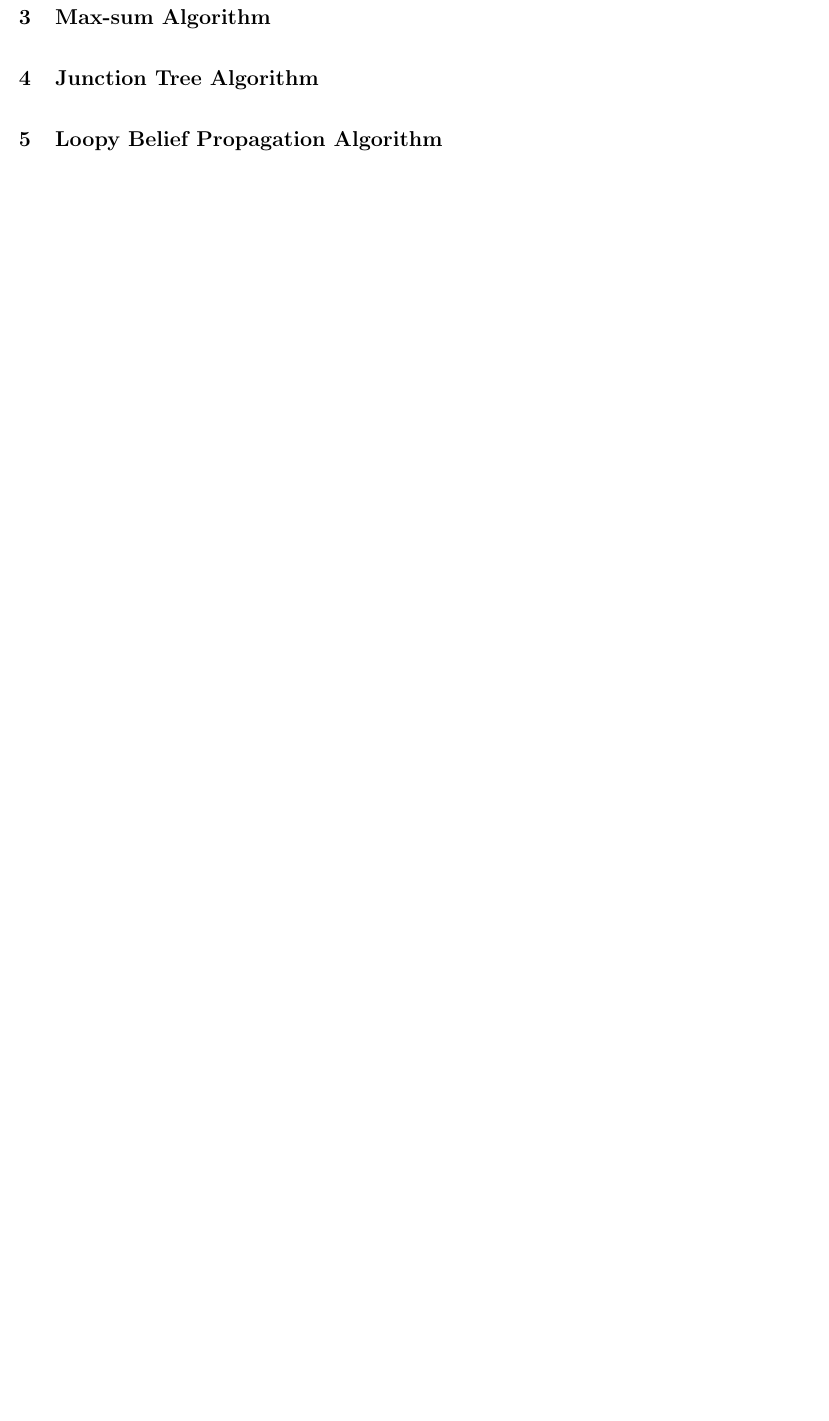
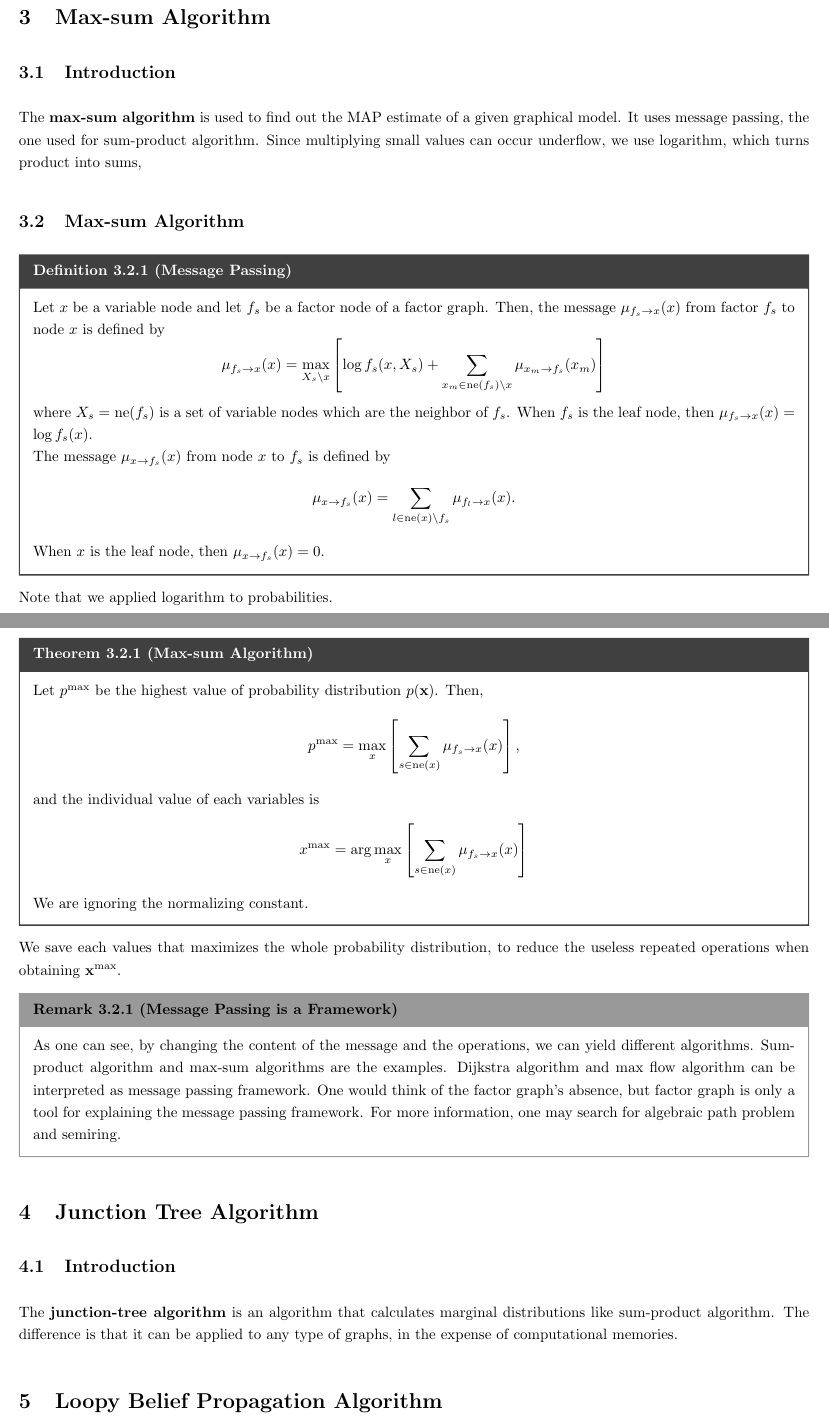
Before and after one commit to joonjoon0425/rawML, a LaTeX document (_latex/03_bayesian_ml/inference/exact_inference/exact_inference.tex): part of page 4 of 4 before the commit and two parts of pages 4 and 5 of 5 after it, the two joined at a grey line, cut so that both start at the same text, the shorter picture padded with empty space. The pictures show the PDF file _latex/03_bayesian_ml/inference/exact_inference/exact_inference.pdf that the author committed with the source.

Commit message:
Studied max-sum algorithm. Understood that message passing is a framework, and many algorithms can be interpreted by this framework, especially the graph algorithms. Changed file and directory name to lower case.

```diff
--- a/_latex/03_bayesian_ml/inference/exact_inference/exact_inference.tex
+++ b/_latex/03_bayesian_ml/inference/exact_inference/exact_inference.tex
@@ -115,6 +110,3 @@
         Then, by applying sum-product algorithm, we can calculate $p(x_i|\textbf{v}=\hat{\textbf{v}})$ with $x_i \notin \{v_1, v_2, ..., v_n\}$ up to a normalization constant,
         which can be calculated efficiently using local computation.
 
-    \section{Max-sum Algorithm}
-    \section{Junction Tree Algorithm}
-    \section{Loopy Belief Propagation Algorithm}
@@ -121,0 +115,4 @@
+        \begin{enumerate}
+            \item Use the Bayes theorem: $p(x, y)=p(x|y)p(y)$;
+            \item Add dummy factor node $f_s$ connecting $x$ and $y$, where $f_s(x,y)=1$.
+        \end{enumerate}
@@ -122,2 +126,53 @@
+    \subsection{Introduction}
+        The \textbf{max-sum algorithm} is used to find out the MAP estimate of a given
+        graphical model. It uses message passing, the one used for sum-product algorithm.
+        Since multiplying small values can occur underflow, we use logarithm, which turns product into sums,
+    \subsection{Max-sum Algorithm}
+        \begin{defn}{Message Passing}{messPassMaxsum}
+            Let $x$ be a variable node and let $f_s$ be a factor node of a factor graph.
+            Then, the message $\mu_{f_s \to x}(x)$ from factor $f_s$ to node $x$ is defined by
+            \[
+                    \mu_{f_s \to x}(x)=\max_{X_s \backslash x}\left[\log f_s(x, X_s) + \sum_{x_m \in \text{ne}(f_s) \backslash x}\mu_{x_m \to f_s}(x_m)\right]
+            \]
+            where $X_s=\text{ne}(f_s)$ is a set of variable nodes which are the neighbor of $f_s$.
+            When $f_s$ is the leaf node, then $\mu_{f_s \to x}(x) = \log f_s(x)$.
+
+            The message $\mu_{x \to f_s}(x)$ from node $x$ to $f_s$ is defined by
+            \[
+            \mu_{x \to f_s}(x)=\sum_{l \in \text{ne}(x) \backslash f_s} \mu_{f_l \to x}(x).
+            \]
+            When $x$ is the leaf node, then $\mu_{x \to f_s}(x) = 0$.
+        \end{defn}
+        Note that we applied logarithm to probabilities.
+
+        \begin{thm}{Max-sum Algorithm}{maxSumAlg}
+            Let $p^{\max}$ be the highest value of probability distribution $p(\textbf{x})$. Then,
+            \[
+            p^{\max}=\max_{x}\left[\sum_{s \in \text{ne}(x)}\mu_{f_s \to x}(x)\right],
+            \]
+            and the individual value of each variables is
+            \[
+            x^{\max}=\arg \max_{x}\left[\sum_{s \in \text{ne}(x)}\mu_{f_s \to x}(x)\right]
+            \]
+            We are ignoring the normalizing constant.
+        \end{thm}
+
+        We save each values that maximizes the whole probability distribution, to reduce the
+        useless repeated operations when obtaining $\textbf{x}^{\max}$.
+
+        \begin{rem}{Message Passing is a Framework}{messPassFramework}
+            As one can see, by changing the content of the message and the operations, we can yield different algorithms.
+            Sum-product algorithm and max-sum algorithms are the examples. Dijkstra algorithm and max flow
+            algorithm can be interpreted as message passing framework. One would think of the factor graph's absence, but factor graph is only a tool for
+            explaining the message passing framework. For more information, one may search for algebraic path problem and semiring.
+        \end{rem}
+
+\section{Junction Tree Algorithm}
+    \subsection{Introduction}
+        The \textbf{junction-tree algorithm} is an algorithm that calculates marginal distributions like sum-product algorithm.
+        The difference is that it can be applied to any type of graphs, in the expense of computational memories.
+\section{Loopy Belief Propagation Algorithm}\label{sec:loopyBeliefPropAlg}
+    \subsection{Introduction}
+        \emph{To be continued....}
 
 \end{document}
```
Also changed, not shown: _latex/02_dl/architectures/transformer/transformer.tex (+6 -3 lines), _latex/02_dl/architectures/CNN/CNNTheory.pdf (deleted), _latex/02_dl/architectures/cnn/cnn.pdf (added), _latex/02_dl/architectures/cnn/cnn.tex (renamed from _latex/02_dl/architectures/CNN/CNNTheory.tex), _latex/02_dl/architectures/transformer/transformer.pdf, _latex/03_bayesian_ml/_theory/PGM/PGM.pdf (deleted), _latex/03_bayesian_ml/_theory/pgm/pgm.pdf (added), _latex/03_bayesian_ml/_theory/pgm/pgm.tex (renamed from _latex/03_bayesian_ml/_theory/PGM/PGM.tex), _latex/03_bayesian_ml/inference/exact_inference/exact_inference.pdf, _latex/03_bayesian_ml/inference/exact_inference/exact_inference.tex (17 more changed lines), 6 other files.
